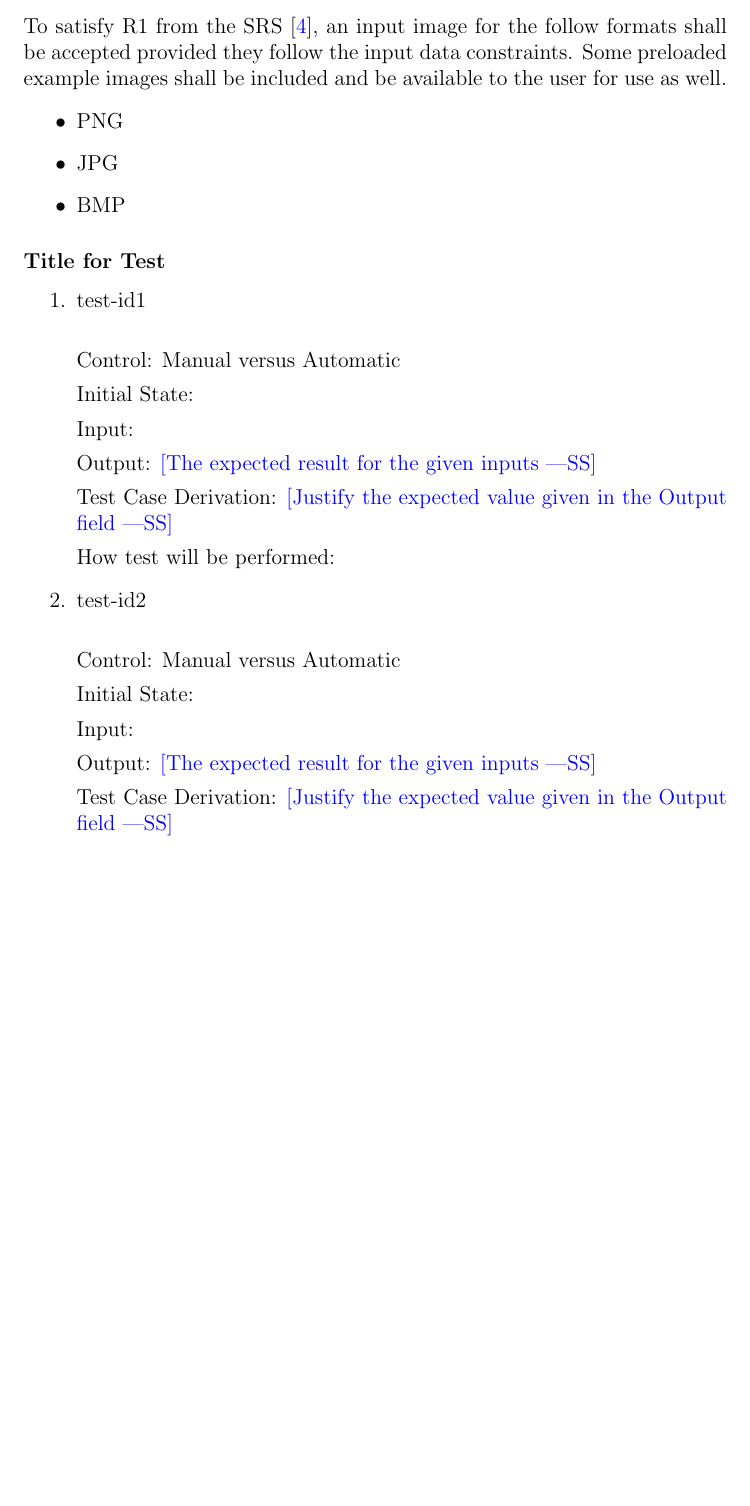
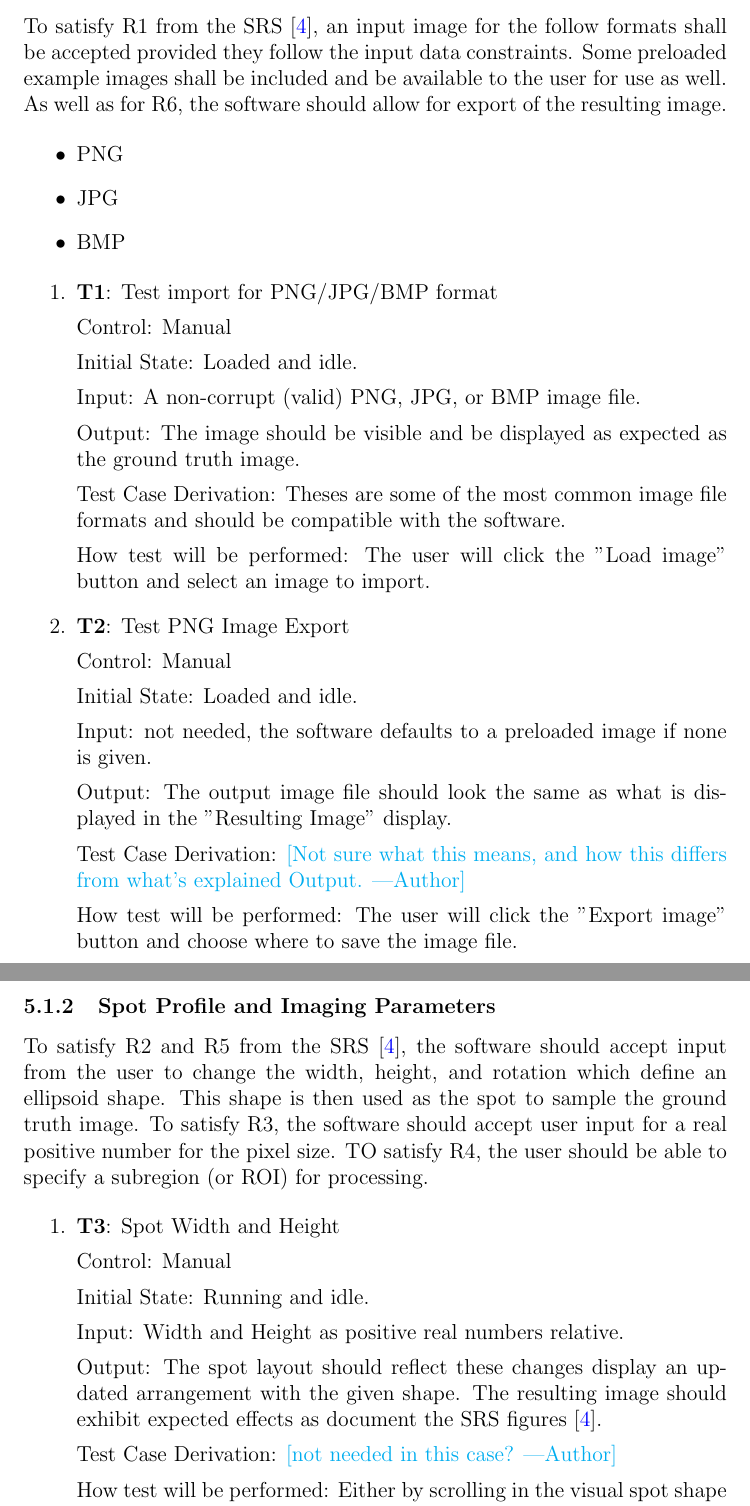
Before and after one commit to joedf/CAS741_w23, a LaTeX document (docs/VnVPlan/VnVPlan.tex): part of page 10 of 18 before the commit and two parts of pages 10 and 11 of 17 after it, the two joined at a grey line, cut so that both start at the same text, the shorter picture padded with empty space. Compiled offline with pdfLaTeX.

Commit message:
continue vnv plan

```diff
--- a/docs/VnVPlan/VnVPlan.tex
+++ b/docs/VnVPlan/VnVPlan.tex
@@ -13,6 +13,10 @@
 }
 % \usepackage[round]{natbib}
 \usepackage[numbers,square]{natbib}
+
+\newcounter{testnum} %test Number
+\newcommand{\dthetestnum}{T\thetestnum}
+\newcommand{\tref}[1]{T\ref{#1}}
 
 \input{../Comments}
 \input{../Common}
@@ -222,11 +228,12 @@ The tests present will verify whether the functional requirements
 (as listed in the SRS \cite{SRS}) are met and validate that the outputs
 are as expected.
 
-\subsubsection{Image Import}
+\subsubsection{Image Import and Export}
 
 To satisfy R1 from the SRS \citep{SRS}, an input image for the follow formats shall be
 accepted provided they follow the input data constraints.
 Some preloaded example images shall be included and be available to the user for use as well.
+As well as for R6, the software should allow for export of the resulting image.
 
 \begin{itemize}
   \item{PNG}
@@ -234,40 +241,74 @@ Some preloaded example images shall be included and be available to the user for
   \item{BMP}
 \end{itemize}
 
-% R2: Accept user input of the spot profile (size and shape) and ensure that all its defining
-% values are positive real numbers.
-% R3: Accept user input of pixel size and ensure it is a positive real number.
-% R4: Accept user input to specify a subregion (FOV) for processing.
-% R5: Display a representative spot layout used for processing the image.
-% R6: Reprocess (using IM1) and display the resulting image to the user.
-% R7: Calculate and display an image quality metric (according to IM2) to the user.
+\begin{enumerate}
 
-\paragraph{Title for Test}
+  \item{\textbf{T\refstepcounter{testnum}\thetestnum}: Test import for PNG/JPG/BMP format}
+
+  Control: Manual
+
+  Initial State: Loaded and idle.
+
+  Input: A non-corrupt (valid) PNG, JPG, or BMP image file.
+
+  Output: The image should be visible and be displayed as expected as the ground truth image.
+
+  Test Case Derivation: Theses are some of the most common image file formats and should be compatible with the software.
+
+  How test will be performed: The user will click the "Load image" button and select an image to import.
+
+  \item{\textbf{T\refstepcounter{testnum}\thetestnum}: Test PNG Image Export}
+
+  Control: Manual
+
+  Initial State: Loaded and idle.
+
+  Input: not needed, the software defaults to a preloaded image if none is given.
+
+  % Output: \wss{The expected result for the given inputs}
+  Output: The output image file should look the same as what is displayed in the "Resulting Image" display.
+
+  % Test Case Derivation: \wss{Justify the expected value given in the Output field}
+  Test Case Derivation: \an{Not sure what this means, and how this differs from what's explained Output.}
+
+  How test will be performed: The user will click the "Export image" button and choose where to save the image file.
+
+\end{enumerate}
+
+
+\subsubsection{Spot Profile and Imaging Parameters}
+
+To satisfy R2 and R5 from the SRS \citep{SRS}, the software should accept input from the user
+to change the width, height, and rotation which define an ellipsoid shape.
+This shape is then used as the spot to sample the ground truth image.
+To satisfy R3, the software should accept user input for a real positive number for the pixel size.
+TO satisfy R4, the user should be able to specify a subregion (or ROI) for processing.
 
 \begin{enumerate}
 
-\item{test-id1\\}
+  \item{\textbf{T\refstepcounter{testnum}\thetestnum}: Spot Width and Height}
 
-Control: Manual versus Automatic
+    Control: Manual
 
-Initial State:
+    Initial State: Running and idle.
 
-Input:
+    Input: Width and Height as positive real numbers relative.
 
-Output: \wss{The expected result for the given inputs}
+    Output: The spot layout should reflect these changes display an updated arrangement with the given shape.
+    The resulting image should exhibit expected effects as document the SRS figures \citep{SRS}.
 
-Test Case Derivation: \wss{Justify the expected value given in the Output field}
+    Test Case Derivation: \an{not needed in this case?}
 
-How test will be performed:
+    How test will be performed: Either by scrolling in the visual spot shape UI or by number input in the GUI.
 
-\item{test-id2\\}
+  \item{\textbf{T\refstepcounter{testnum}\thetestnum}: Spot Rotation}
 
-Control: Manual versus Automatic
+    Control: Manual
 
-Initial State:
+    Initial State: Running and idle.
 
-Input:
+    Input: An angle in degrees as a real number.
 
-Output: \wss{The expected result for the given inputs}
+    Output: The spot layout should reflect the updated arrangement with the rotated spots.
+    The resulting image should exhibit expected effects as document the SRS figures \citep{SRS}.
 
-Test Case Derivation: \wss{Justify the expected value given in the Output field}
@@ -294,8 +381,6 @@ How test will be performed:
 format for the tests given below.}
 
 \subsubsection{Area of Testing1}
-
-\paragraph{Title for Test}
 
 \begin{enumerate}
 
```
Also changed, not shown: docs/VnVPlan/VnVPlan.pdf, docs/VnVPlan/VnVPlan.tex (78 more changed lines).
